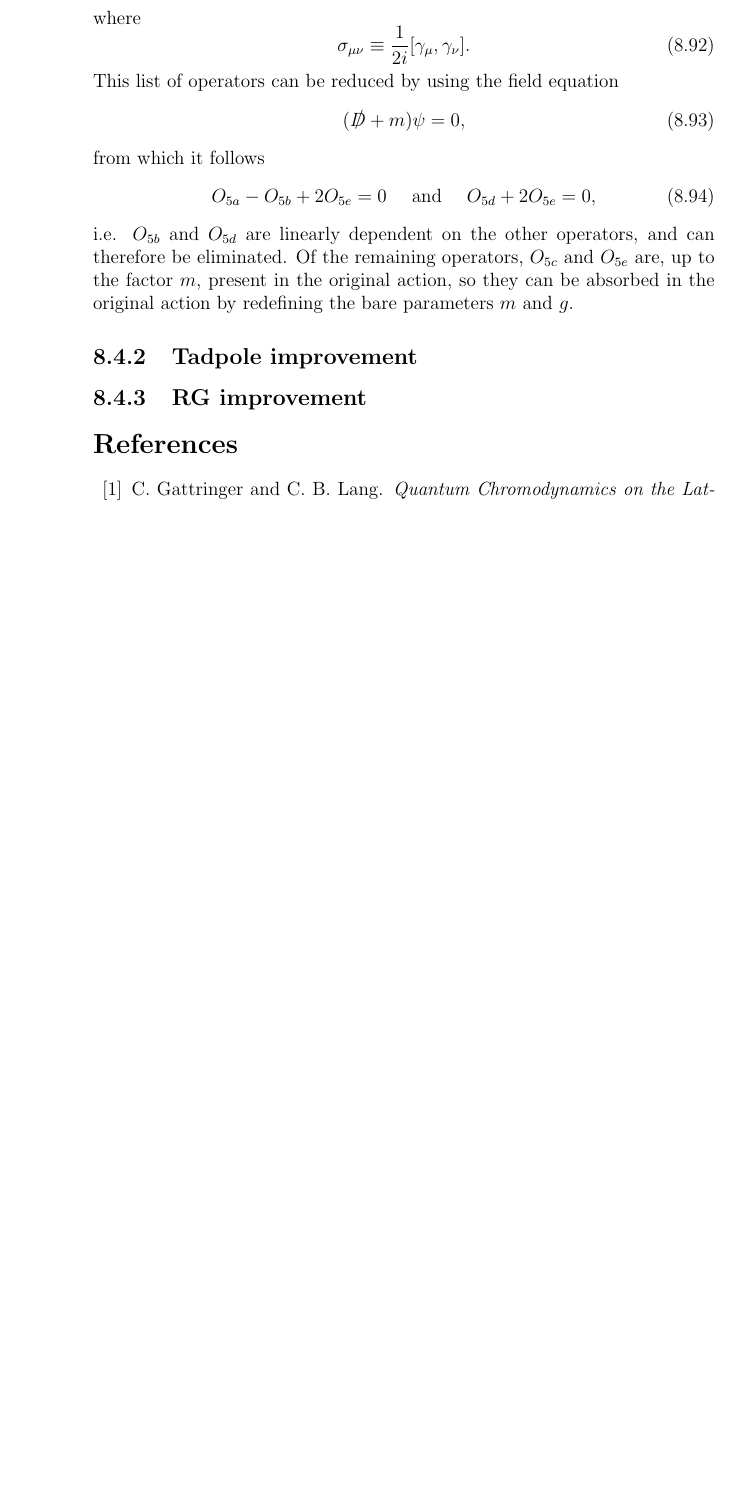
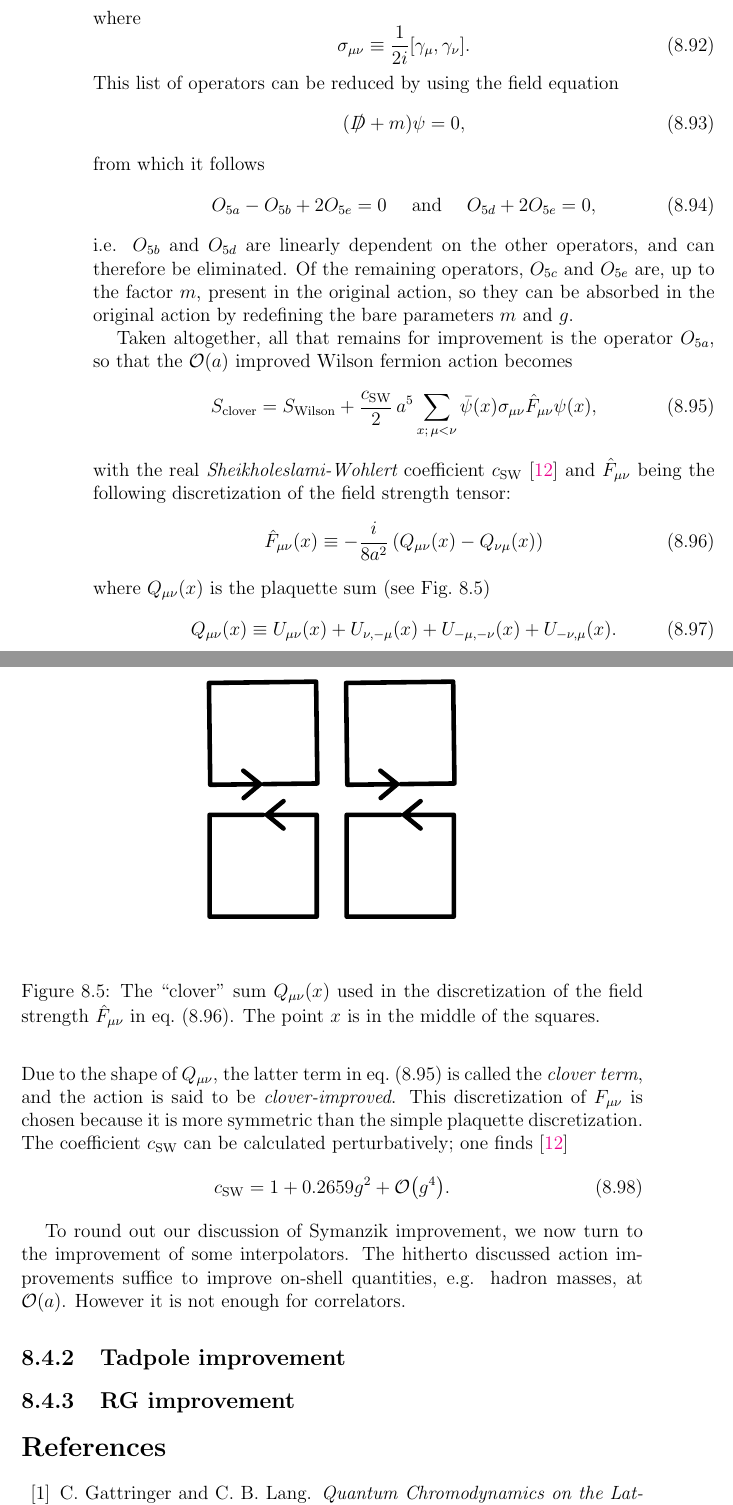
Before and after one commit to clarkedavida/researchNotes, a LaTeX thesis (0_researchnotes.tex, which reads ch_LFT_fermions.tex): part of page 150 of 227 before the commit and two parts of pages 150 and 151 of 229 after it, the two joined at a grey line, cut so that both start at the same text, the shorter picture padded with empty space. Compiled offline with pdfLaTeX.

Commit message:
clover improvement done, next off-shell interpolators

```diff
--- a/ch_LFT_fermions.tex
+++ b/ch_LFT_fermions.tex
@@ -1095,6 +1095,51 @@ $O_{5e}$ are, up to the factor $m$, present in the original action, so
 they can be absorbed in the original action by redefining the bare
 parameters $m$ and $g$.
 
+\begin{figure}
+  \centering
+  \includegraphics[width=0.5\linewidth]{figs/clover.pdf}
+  \caption{The ``clover" sum $Q_{\mu\nu}(x)$ used in the discretization of the
+           field strength $\hat{F}_{\mu\nu}$ in eq.~\eqref{eq:cloverField}.
+           The point $x$ is in the middle of the squares.}
+
+  \label{fig:clover}
+\end{figure}
+
+Taken altogether, all that remains for improvement is the operator $O_{5a}$,
+so that the $\order{a}$ improved Wilson fermion action becomes
+\begin{equation}\label{eq:cloverAction}
+  S_\text{clover}=S_\text{Wilson}+\frac{c_\text{SW}}{2}
+               \,a^5\sum_{x;\,\mu<\nu}\bar{\psi}(x)
+                  \sigma_{\mu\nu}\hat{F}_{\mu\nu}\psi(x),
+\end{equation}
+with the real {\it Sheikholeslami-Wohlert} coefficient $c_\text{SW}$
+\cite{sheikholeslami_improved_1985} and $\hat{F}_{\mu\nu}$ being the
+\index{Sheikholeslami-Wohlert}
+following discretization of the field strength tensor:
+\begin{equation}\label{eq:cloverField}
+  \hat{F}_{\mu\nu}(x)\equiv
+    -\frac{i}{8a^2}\left(Q_{\mu\nu}(x)-Q_{\nu\mu}(x)\right)
+\end{equation}
+where $Q_{\mu\nu}(x)$ is the plaquette sum (see Fig.~\ref{fig:clover})
+\begin{equation}
+  Q_{\mu\nu}(x)\equiv U_{\mu\nu}(x)+U_{\nu,-\mu}(x)
+                 +U_{-\mu,-\nu}(x)+U_{-\nu,\mu}(x).
+\end{equation}
+Due to the shape of $Q_{\mu\nu}$, the latter term in
+eq.~\eqref{eq:cloverAction} is called the {\it clover term}, and the
+action is said to be {\it clover-improved}.\index{action!clover-improved}
+This discretization of $F_{\mu\nu}$ is chosen because it is more
+symmetric than the simple plaquette discretization.
+The coefficient $c_\text{SW}$ can be calculated perturbatively; one finds
+\cite{sheikholeslami_improved_1985}
+\begin{equation}
+  c_\text{SW}=1+0.2659 g^2+\order{g^4}.
+\end{equation}
+
+To round out our discussion of Symanzik improvement, we now turn to the
+improvement of some interpolators. The hitherto discussed action improvements
+suffice to improve on-shell quantities, e.g. hadron masses, at $\order{a}$.
+However it is not enough for correlators.
 
 \subsection{Tadpole improvement}
 \subsection{RG improvement}
```
Also changed, not shown: bibliography.bib (+18 -6 lines), ch_LGT_prelim.tex (+1 -1 lines), figs/clover.pdf (added), ch_LFT_fermions.tex (2 more changed lines).
